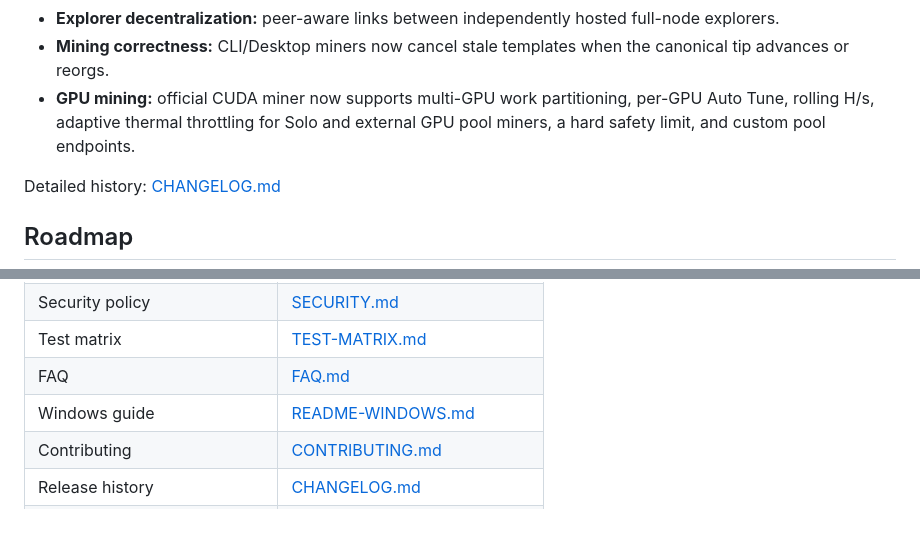
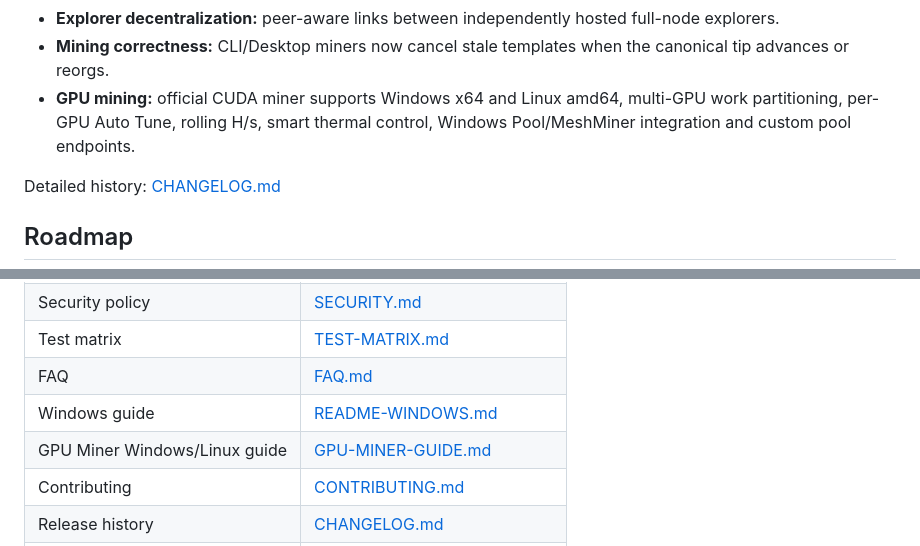
Before and after one commit to promirmir/AuronQ, a Markdown page: README.md, 2 parts joined by grey strips. Drawn GitHub-style; blank space fills up the shorter version.

```diff
--- a/README.md
+++ b/README.md
@@ -311,7 +315,7 @@ It does **not** reconstruct the entire UTXO set from every full block, so it mus
 - **Build integrity:** deterministic/reproducible build checks on Linux and Windows.
 - **Explorer decentralization:** peer-aware links between independently hosted full-node explorers.
 - **Mining correctness:** CLI/Desktop miners now cancel stale templates when the canonical tip advances or reorgs.
-- **GPU mining:** official CUDA miner now supports multi-GPU work partitioning, per-GPU Auto Tune, rolling H/s, adaptive thermal throttling for Solo and external GPU pool miners, a hard safety limit, and custom pool endpoints.
+- **GPU mining:** official CUDA miner supports Windows x64 and Linux amd64, multi-GPU work partitioning, per-GPU Auto Tune, rolling H/s, smart thermal control, Windows Pool/MeshMiner integration and custom pool endpoints.
 
 Detailed history: [CHANGELOG.md](CHANGELOG.md)
 
@@ -351,6 +355,7 @@ The next engineering priorities are tracked in [ROADMAP.md](ROADMAP.md). The hig
 | Test matrix | [TEST-MATRIX.md](TEST-MATRIX.md) |
 | FAQ | [FAQ.md](FAQ.md) |
 | Windows guide | [README-WINDOWS.md](README-WINDOWS.md) |
+| GPU Miner Windows/Linux guide | [GPU-MINER-GUIDE.md](GPU-MINER-GUIDE.md) |
 | Contributing | [CONTRIBUTING.md](CONTRIBUTING.md) |
 | Release history | [CHANGELOG.md](CHANGELOG.md) |
 | Historical material | [docs/archive/README.md](docs/archive/README.md) |
```
Also changed, not shown: other parts of README.md (+20 -16 lines).
